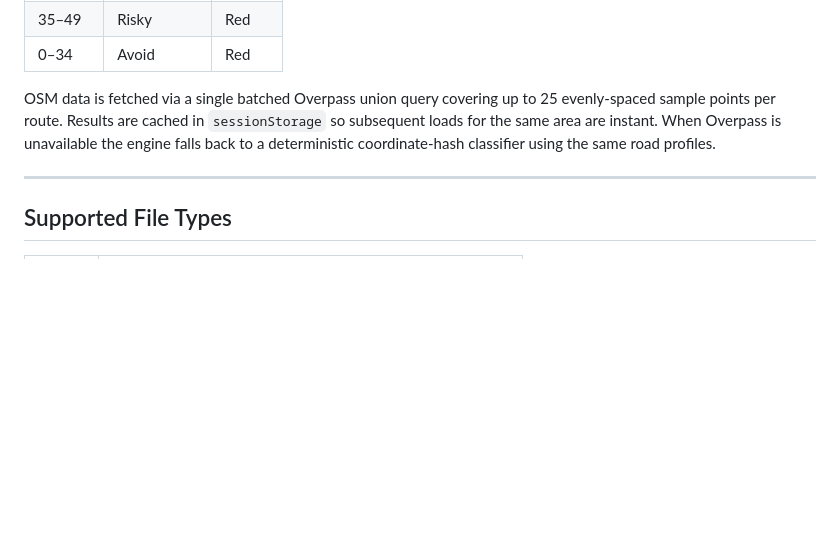
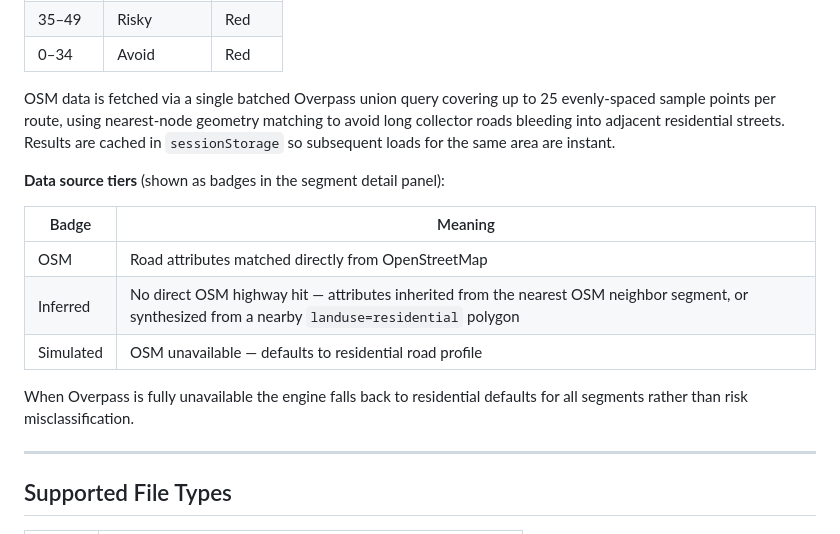
Before and after one commit to kennethswoger/saferoute, a Markdown page: README.md, the part around the change. GitHub-like rendering; blank space fills up the shorter version.

Commit message:
docs: update README to reflect inferred/simulated tiers and nearest-node fix
Co-Authored-By: Claude Sonnet 4.6 <noreply@anthropic.com>

```diff
--- a/README.md
+++ b/README.md
@@ -44,7 +44,17 @@ Each road segment is scored 0–100 across five factors:
 | 35–49 | Risky | Red |
 | 0–34 | Avoid | Red |
 
-OSM data is fetched via a single batched Overpass union query covering up to 25 evenly-spaced sample points per route. Results are cached in `sessionStorage` so subsequent loads for the same area are instant. When Overpass is unavailable the engine falls back to a deterministic coordinate-hash classifier using the same road profiles.
+OSM data is fetched via a single batched Overpass union query covering up to 25 evenly-spaced sample points per route, using nearest-node geometry matching to avoid long collector roads bleeding into adjacent residential streets. Results are cached in `sessionStorage` so subsequent loads for the same area are instant.
+
+**Data source tiers** (shown as badges in the segment detail panel):
+
+| Badge | Meaning |
+|---|---|
+| OSM | Road attributes matched directly from OpenStreetMap |
+| Inferred | No direct OSM highway hit — attributes inherited from the nearest OSM neighbor segment, or synthesized from a nearby `landuse=residential` polygon |
+| Simulated | OSM unavailable — defaults to residential road profile |
+
+When Overpass is fully unavailable the engine falls back to residential defaults for all segments rather than risk misclassification.
 
 ---
 
```
